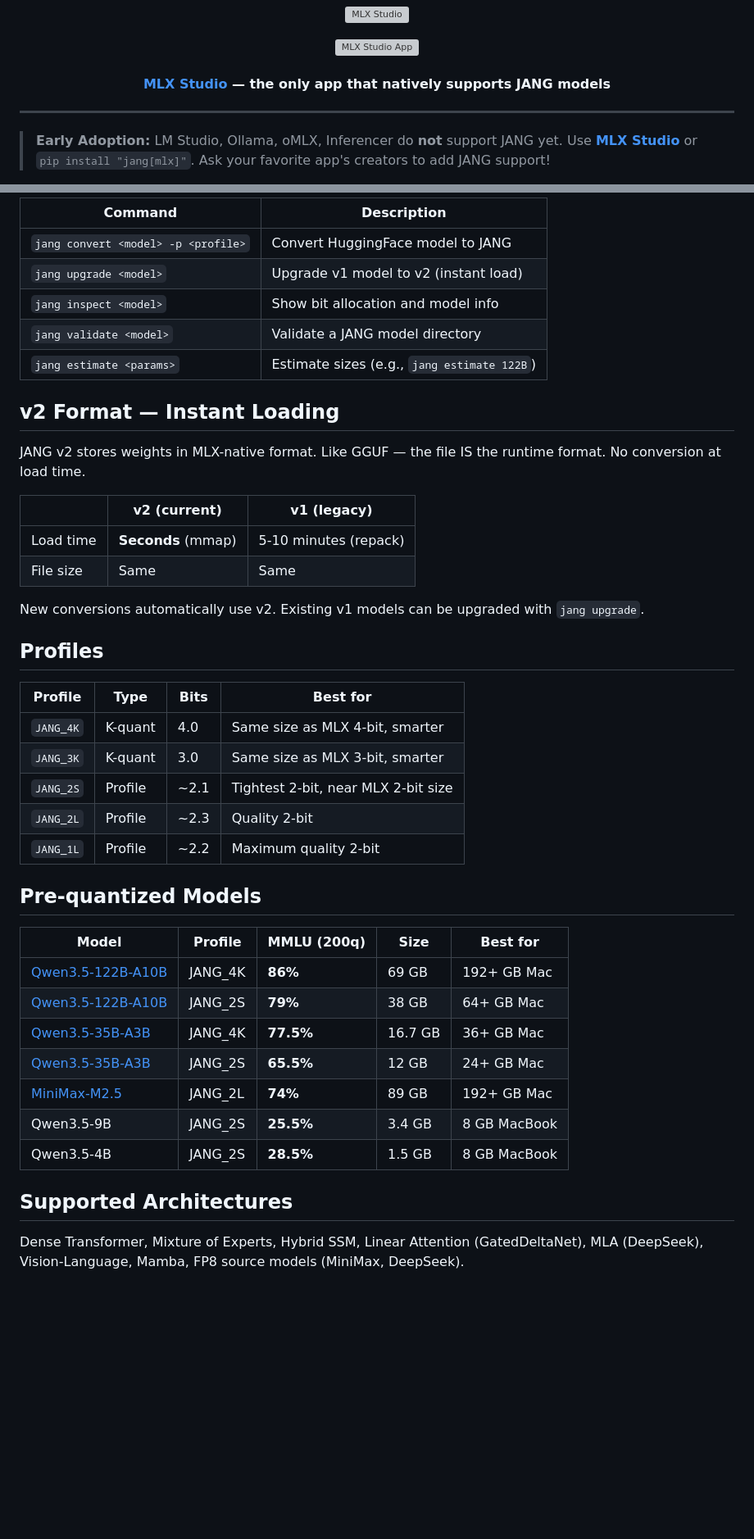
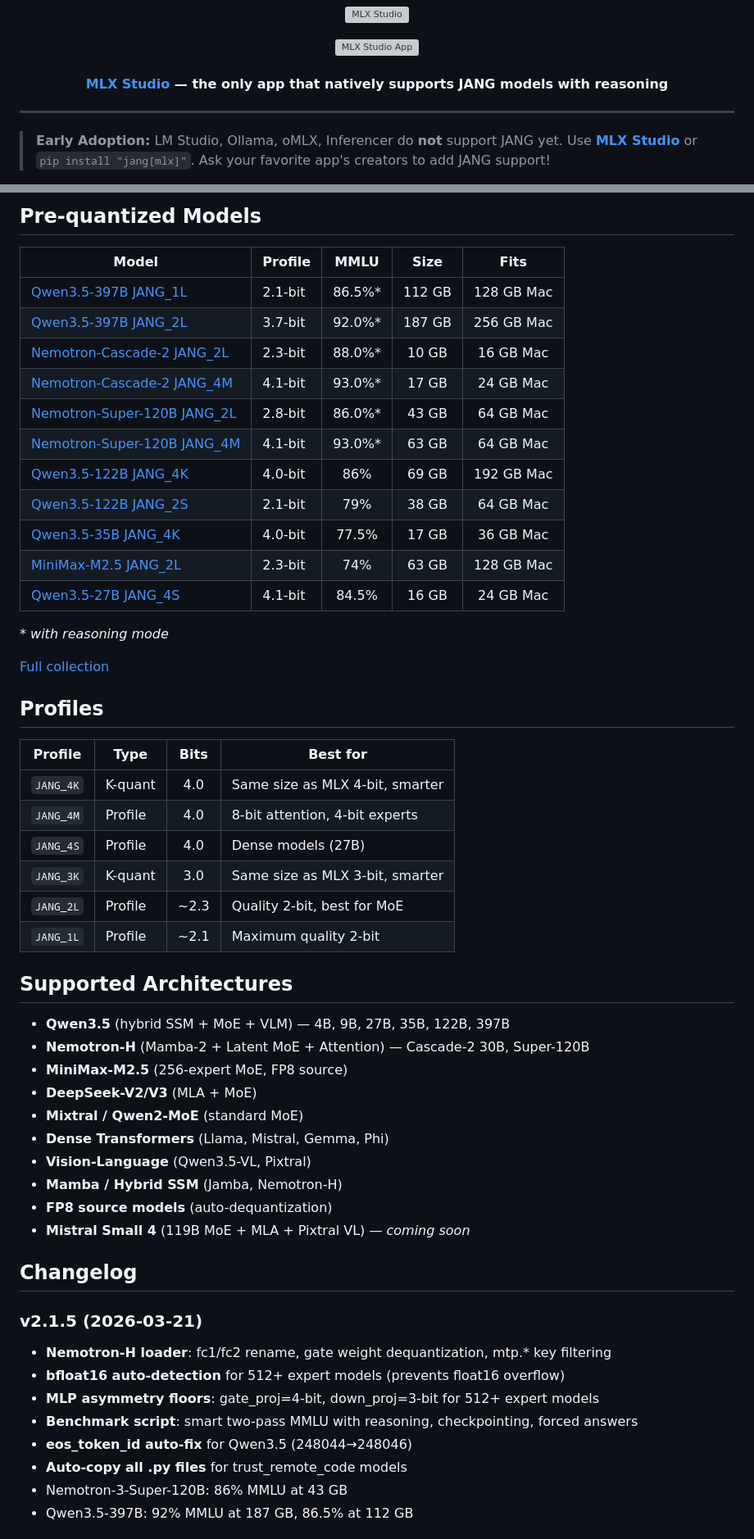
Before and after one commit to FiditeNemini/jangq, a Markdown page: jang-tools/README.md, 2 parts joined by grey strips. Shown at 82% size. Rendered like a GitHub page; blank space fills up the shorter version; grey boxes are pictures that could not be loaded.

```diff
--- a/jang-tools/README.md
+++ b/jang-tools/README.md
@@ -6,7 +6,7 @@
   <a href="https://mlx.studio"><img src="https://mlx.studio/assets/screenshots/mlx-studio-featured.png?v=1" alt="MLX Studio App" width="600"></a>
 </p>
 
-<h4 align="center"><a href="https://mlx.studio">MLX Studio</a> — the only app that natively supports JANG models</h4>
+<h4 align="center"><a href="https://mlx.studio">MLX Studio</a> — the only app that natively supports JANG models with reasoning</h4>
 
 ---
 
@@ -132,45 +175,57 @@ jang upgrade /path/to/model
 
-| Command | Description |
-|---------|-------------|
-| `jang convert <model> -p <profile>` | Convert HuggingFace model to JANG |
-| `jang upgrade <model>` | Upgrade v1 model to v2 (instant load) |
-| `jang inspect <model>` | Show bit allocation and model info |
-| `jang validate <model>` | Validate a JANG model directory |
-| `jang estimate <params>` | Estimate sizes (e.g., `jang estimate 122B`) |
+## Pre-quantized Models
 
-## v2 Format — Instant Loading
+| Model | Profile | MMLU | Size | Fits |
+|-------|---------|:----:|:----:|:----:|
+| [Qwen3.5-397B JANG_1L](https://huggingface.co/JANGQ-AI/Qwen3.5-397B-A17B-JANG_1L) | 2.1-bit | 86.5%* | 112 GB | 128 GB Mac |
+| [Qwen3.5-397B JANG_2L](https://huggingface.co/JANGQ-AI/Qwen3.5-397B-A17B-JANG_2L) | 3.7-bit | 92.0%* | 187 GB | 256 GB Mac |
+| [Nemotron-Cascade-2 JANG_2L](https://huggingface.co/JANGQ-AI/Nemotron-Cascade-2-30B-A3B-JANG_2L) | 2.3-bit | 88.0%* | 10 GB | 16 GB Mac |
+| [Nemotron-Cascade-2 JANG_4M](https://huggingface.co/JANGQ-AI/Nemotron-Cascade-2-30B-A3B-JANG_4M) | 4.1-bit | 93.0%* | 17 GB | 24 GB Mac |
+| [Nemotron-Super-120B JANG_2L](https://huggingface.co/JANGQ-AI/Nemotron-3-Super-120B-A12B-JANG_2L) | 2.8-bit | 86.0%* | 43 GB | 64 GB Mac |
+| [Nemotron-Super-120B JANG_4M](https://huggingface.co/JANGQ-AI/Nemotron-3-Super-120B-A12B-JANG_4M) | 4.1-bit | 93.0%* | 63 GB | 64 GB Mac |
+| [Qwen3.5-122B JANG_4K](https://huggingface.co/JANGQ-AI/Qwen3.5-122B-A10B-JANG_4K) | 4.0-bit | 86% | 69 GB | 192 GB Mac |
+| [Qwen3.5-122B JANG_2S](https://huggingface.co/JANGQ-AI/Qwen3.5-122B-A10B-JANG_2S) | 2.1-bit | 79% | 38 GB | 64 GB Mac |
+| [Qwen3.5-35B JANG_4K](https://huggingface.co/JANGQ-AI/Qwen3.5-35B-A3B-JANG_4K) | 4.0-bit | 77.5% | 17 GB | 36 GB Mac |
+| [MiniMax-M2.5 JANG_2L](https://huggingface.co/JANGQ-AI/MiniMax-M2.5-JANG_2L) | 2.3-bit | 74% | 63 GB | 128 GB Mac |
+| [Qwen3.5-27B JANG_4S](https://huggingface.co/JANGQ-AI/Qwen3.5-27B-JANG_4S) | 4.1-bit | 84.5% | 16 GB | 24 GB Mac |
 
-JANG v2 stores weights in MLX-native format. Like GGUF — the file IS the runtime format. No conversion at load time.
+*\* with reasoning mode*
 
-| | v2 (current) | v1 (legacy) |
-|---|---|---|
-| Load time | **Seconds** (mmap) | 5-10 minutes (repack) |
-| File size | Same | Same |
-
-New conversions automatically use v2. Existing v1 models can be upgraded with `jang upgrade`.
+[Full collection](https://huggingface.co/collections/jangq/jang-quantized-gguf-for-mlx)
 
 ## Profiles
 
 | Profile | Type | Bits | Best for |
-|---------|------|------|----------|
+|---------|------|:----:|----------|
 | `JANG_4K` | K-quant | 4.0 | Same size as MLX 4-bit, smarter |
+| `JANG_4M` | Profile | 4.0 | 8-bit attention, 4-bit experts |
+| `JANG_4S` | Profile | 4.0 | Dense models (27B) |
 | `JANG_3K` | K-quant | 3.0 | Same size as MLX 3-bit, smarter |
-| `JANG_2S` | Profile | ~2.1 | Tightest 2-bit, near MLX 2-bit size |
-| `JANG_2L` | Profile | ~2.3 | Quality 2-bit |
-| `JANG_1L` | Profile | ~2.2 | Maximum quality 2-bit |
-
-## Pre-quantized Models
-
-| Model | Profile | MMLU (200q) | Size | Best for |
-|-------|---------|------------|------|----------|
-| [Qwen3.5-122B-A10B](https://huggingface.co/JANGQ-AI/Qwen3.5-122B-A10B-JANG_4K) | JANG_4K | **86%** | 69 GB | 192+ GB Mac |
-| [Qwen3.5-122B-A10B](https://huggingface.co/JANGQ-AI/Qwen3.5-122B-A10B-JANG_2S) | JANG_2S | **79%** | 38 GB | 64+ GB Mac |
-| [Qwen3.5-35B-A3B](https://huggingface.co/JANGQ-AI/Qwen3.5-35B-A3B-JANG_4K) | JANG_4K | **77.5%** | 16.7 GB | 36+ GB Mac |
-| [Qwen3.5-35B-A3B](https://huggingface.co/JANGQ-AI/Qwen3.5-35B-A3B-JANG_2S) | JANG_2S | **65.5%** | 12 GB | 24+ GB Mac |
-| [MiniMax-M2.5](https://huggingface.co/JANGQ-AI/MiniMax-M2.5-JANG_2L) | JANG_2L | **74%** | 89 GB | 192+ GB Mac |
-| Qwen3.5-9B | JANG_2S | **25.5%** | 3.4 GB | 8 GB MacBook |
-| Qwen3.5-4B | JANG_2S | **28.5%** | 1.5 GB | 8 GB MacBook |
+| `JANG_2L` | Profile | ~2.3 | Quality 2-bit, best for MoE |
+| `JANG_1L` | Profile | ~2.1 | Maximum quality 2-bit |
 
 ## Supported Architectures
 
-Dense Transformer, Mixture of Experts, Hybrid SSM, Linear Attention (GatedDeltaNet), MLA (DeepSeek), Vision-Language, Mamba, FP8 source models (MiniMax, DeepSeek).
+- **Qwen3.5** (hybrid SSM + MoE + VLM) — 4B, 9B, 27B, 35B, 122B, 397B
+- **Nemotron-H** (Mamba-2 + Latent MoE + Attention) — Cascade-2 30B, Super-120B
+- **MiniMax-M2.5** (256-expert MoE, FP8 source)
+- **DeepSeek-V2/V3** (MLA + MoE)
+- **Mixtral / Qwen2-MoE** (standard MoE)
+- **Dense Transformers** (Llama, Mistral, Gemma, Phi)
+- **Vision-Language** (Qwen3.5-VL, Pixtral)
+- **Mamba / Hybrid SSM** (Jamba, Nemotron-H)
+- **FP8 source models** (auto-dequantization)
+- **Mistral Small 4** (119B MoE + MLA + Pixtral VL) — *coming soon*
+
+## Changelog
+
+### v2.1.5 (2026-03-21)
+- **Nemotron-H loader**: fc1/fc2 rename, gate weight dequantization, mtp.* key filtering
+- **bfloat16 auto-detection** for 512+ expert models (prevents float16 overflow)
+- **MLP asymmetry floors**: gate_proj=4-bit, down_proj=3-bit for 512+ expert models
+- **Benchmark script**: smart two-pass MMLU with reasoning, checkpointing, forced answers
+- **eos_token_id auto-fix** for Qwen3.5 (248044→248046)
+- **Auto-copy all .py files** for trust_remote_code models
+- Nemotron-3-Super-120B: 86% MMLU at 43 GB
+- Qwen3.5-397B: 92% MMLU at 187 GB, 86.5% at 112 GB
+
```
Also changed, not shown: other parts of jang-tools/README.md (+117 -78 lines).
